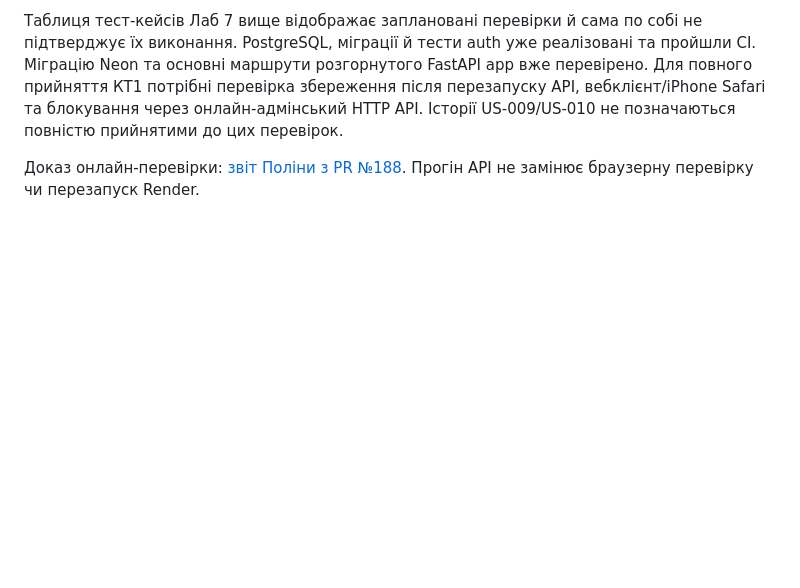
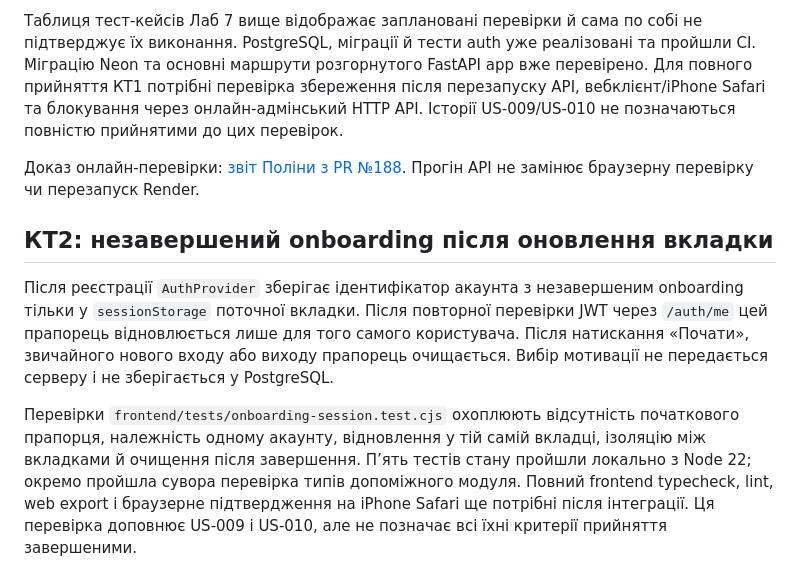
Before and after one commit to ukma-fin-ssdm-2026/Rehab, a Markdown page: docs/requirements/rtm.md, the part around the change. Drawn GitHub-style; blank space fills up the shorter version.

Commit message:
Відобразила перевірки відновлення onboarding у простежуваності КТ2

```diff
--- a/docs/requirements/rtm.md
+++ b/docs/requirements/rtm.md
@@ -57,3 +57,10 @@
 Таблиця тест-кейсів Лаб 7 вище відображає заплановані перевірки й сама по собі не підтверджує їх виконання. PostgreSQL, міграції й тести auth уже реалізовані та пройшли CI. Міграцію Neon та основні маршрути розгорнутого FastAPI app вже перевірено. Для повного прийняття КТ1 потрібні перевірка збереження після перезапуску API, вебклієнт/iPhone Safari та блокування через онлайн-адмінський HTTP API. Історії US-009/US-010 не позначаються повністю прийнятими до цих перевірок.
 
 Доказ онлайн-перевірки: [звіт Поліни з PR №188](https://github.com/ukma-fin-ssdm-2026/Rehab/blob/0350d6245cbbdc94bc05a09981988617d8831d9c/docs/development/neon-migration-verification.md). Прогін API не замінює браузерну перевірку чи перезапуск Render.
+
+
+## КТ2: незавершений onboarding після оновлення вкладки
+
+Після реєстрації `AuthProvider` зберігає ідентифікатор акаунта з незавершеним onboarding тільки у `sessionStorage` поточної вкладки. Після повторної перевірки JWT через `/auth/me` цей прапорець відновлюється лише для того самого користувача. Після натискання «Почати», звичайного нового входу або виходу прапорець очищається. Вибір мотивації не передається серверу і не зберігається у PostgreSQL.
+
+Перевірки `frontend/tests/onboarding-session.test.cjs` охоплюють відсутність початкового прапорця, належність одному акаунту, відновлення у тій самій вкладці, ізоляцію між вкладками й очищення після завершення. П’ять тестів стану пройшли локально з Node 22; окремо пройшла сувора перевірка типів допоміжного модуля. Повний frontend typecheck, lint, web export і браузерне підтвердження на iPhone Safari ще потрібні після інтеграції. Ця перевірка доповнює US-009 і US-010, але не позначає всі їхні критерії прийняття завершеними.
```
